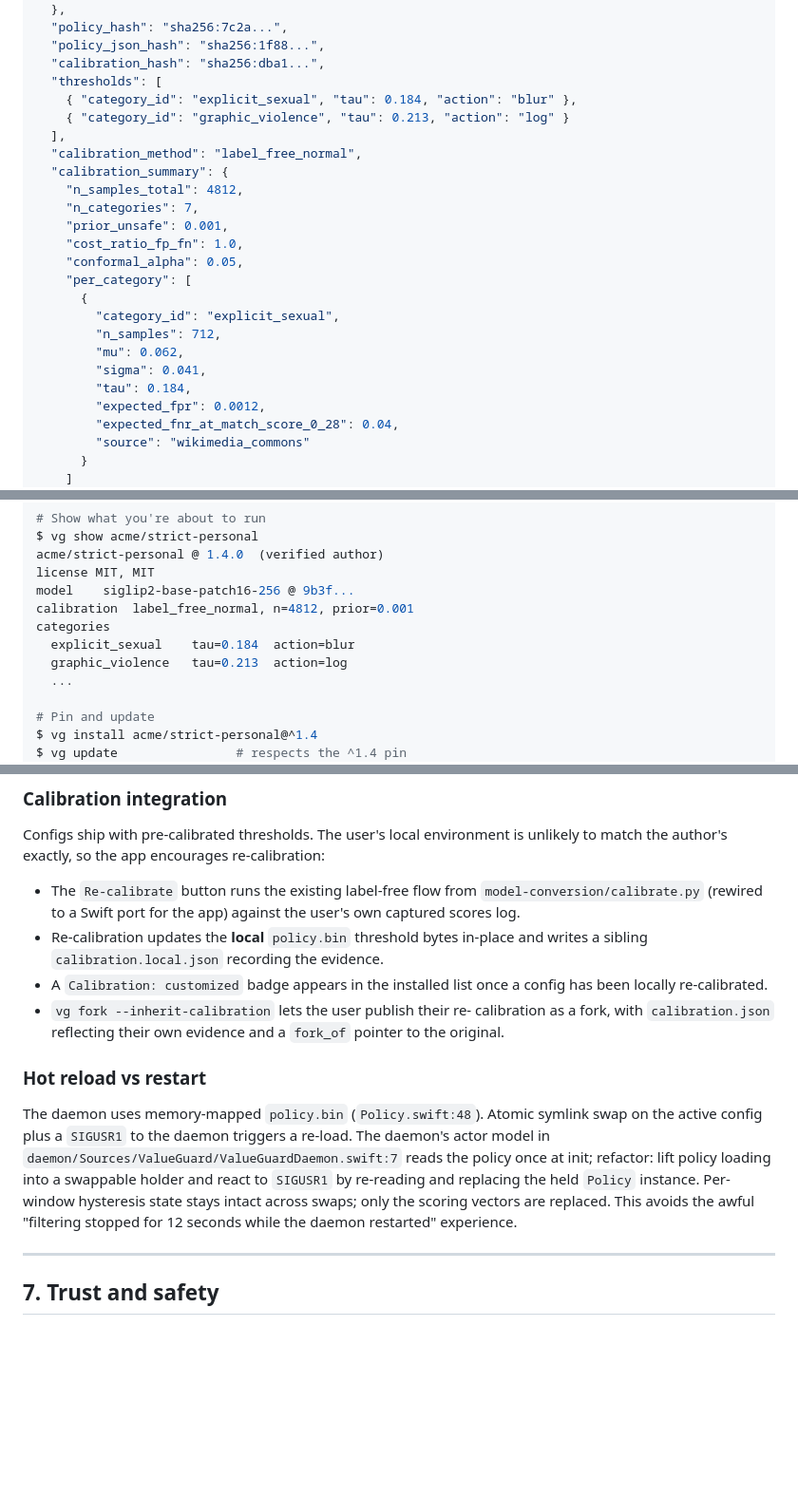
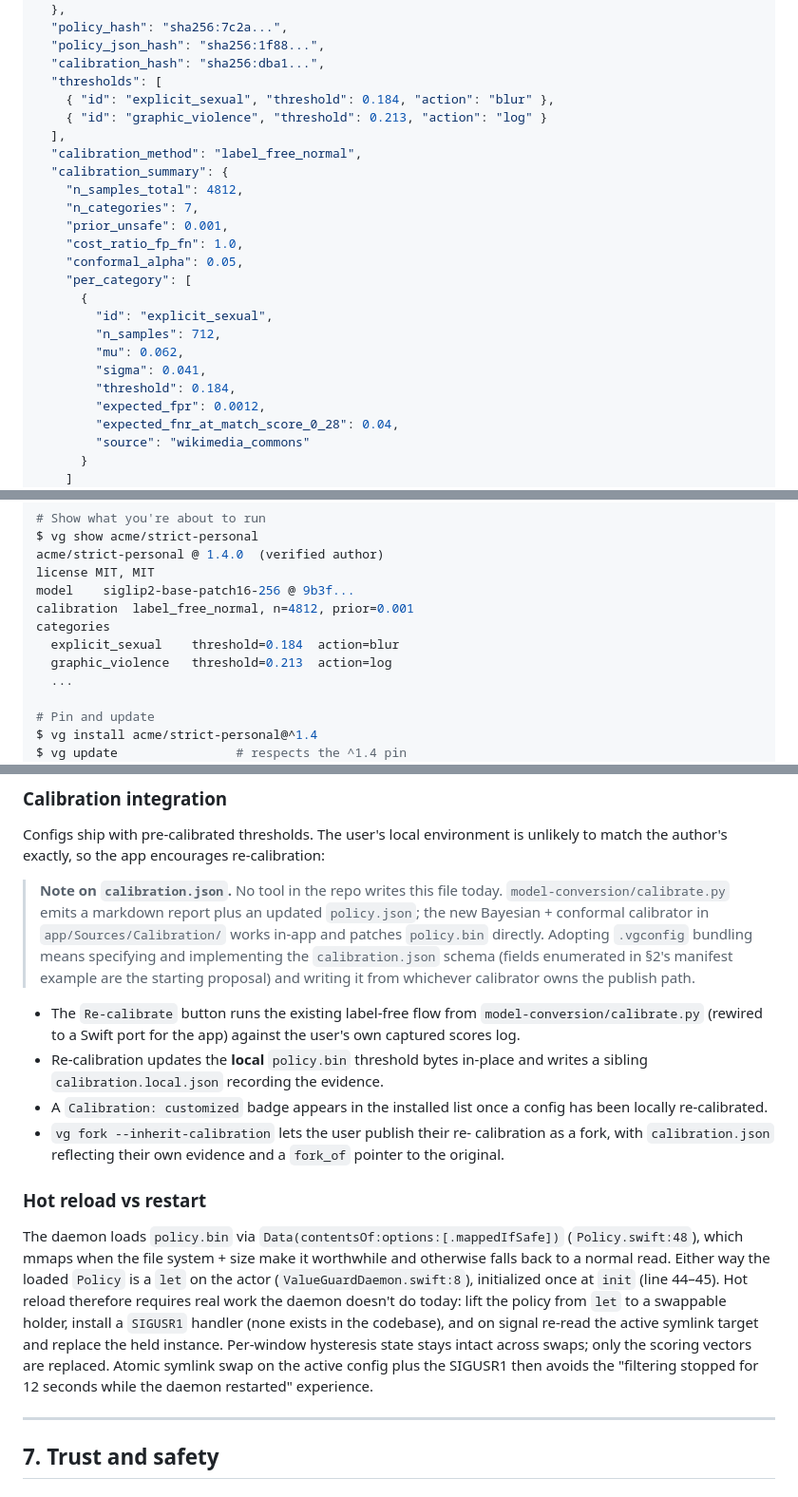
Before and after one commit to Sincera-Works/valueguard, a Markdown page: docs/MARKETPLACE.md, 3 parts joined by grey strips. Shown at 95% size. Drawn GitHub-style; blank space fills up the shorter version.

Commit message:
Marketplace plan: align field names with code; clarify new schema
Address PR #1 review nits:

- Rename manifest field `category_id` → `id` (matches
  policy-compiler/src/types.ts PolicyCategory.id and policy.bin's id_utf8
  field). Rename `tau` → `threshold` (matches policy.bin and
  Policy.swift:11).
- Soften "memory-mapped policy.bin" claim. The daemon uses
  `Data(contentsOf:options:[.mappedIfSafe])` which mmaps when worthwhile
  and falls back otherwise; doc now says so. Also notes that the
  SIGUSR1 handler the doc requires for hot-reload does not exist yet.
- Add a note in §6 (Calibration integration) that `calibration.json`
  is a new schema being proposed by the marketplace work, not an
  existing artifact. No tool in the repo writes one today.

```diff
--- a/docs/MARKETPLACE.md
+++ b/docs/MARKETPLACE.md
@@ -111,8 +111,8 @@ schema is versioned independently of the policy.bin format.
   "policy_json_hash": "sha256:1f88...",
   "calibration_hash": "sha256:dba1...",
   "thresholds": [
-    { "category_id": "explicit_sexual", "tau": 0.184, "action": "blur" },
-    { "category_id": "graphic_violence", "tau": 0.213, "action": "log" }
+    { "id": "explicit_sexual", "threshold": 0.184, "action": "blur" },
+    { "id": "graphic_violence", "threshold": 0.213, "action": "log" }
   ],
   "calibration_method": "label_free_normal",
   "calibration_summary": {
@@ -123,11 +123,11 @@ schema is versioned independently of the policy.bin format.
     "conformal_alpha": 0.05,
     "per_category": [
       {
-        "category_id": "explicit_sexual",
+        "id": "explicit_sexual",
         "n_samples": 712,
         "mu": 0.062,
         "sigma": 0.041,
-        "tau": 0.184,
+        "threshold": 0.184,
         "expected_fpr": 0.0012,
         "expected_fnr_at_match_score_0_28": 0.04,
         "source": "wikimedia_commons"
@@ -406,8 +406,8 @@ license MIT, MIT
 model    siglip2-base-patch16-256 @ 9b3f...
 calibration  label_free_normal, n=4812, prior=0.001
 categories
-  explicit_sexual    tau=0.184  action=blur
-  graphic_violence   tau=0.213  action=log
+  explicit_sexual    threshold=0.184  action=blur
+  graphic_violence   threshold=0.213  action=log
   ...
 
 # Pin and update
@@ -526,6 +526,15 @@ Configs ship with pre-calibrated thresholds. The user's local environment
 is unlikely to match the author's exactly, so the app encourages
 re-calibration:
 
+> **Note on `calibration.json`.** No tool in the repo writes this file
+> today. `model-conversion/calibrate.py` emits a markdown report plus an
+> updated `policy.json`; the new Bayesian + conformal calibrator in
+> `app/Sources/Calibration/` works in-app and patches `policy.bin`
+> directly. Adopting `.vgconfig` bundling means specifying and
+> implementing the `calibration.json` schema (fields enumerated in §2's
+> manifest example are the starting proposal) and writing it from
+> whichever calibrator owns the publish path.
+
 - The `Re-calibrate` button runs the existing label-free flow from
   `model-conversion/calibrate.py` (rewired to a Swift port for the app)
   against the user's own captured scores log.
@@ -540,15 +549,18 @@ re-calibration:
 
 ### Hot reload vs restart
 
-The daemon uses memory-mapped `policy.bin` (`Policy.swift:48`). Atomic
-symlink swap on the active config plus a `SIGUSR1` to the daemon
-triggers a re-load. The daemon's actor model in
-`daemon/Sources/ValueGuard/ValueGuardDaemon.swift:7` reads the policy
-once at init; refactor: lift policy loading into a swappable holder and
-react to `SIGUSR1` by re-reading and replacing the held `Policy`
-instance. Per-window hysteresis state stays intact across swaps; only
-the scoring vectors are replaced. This avoids the awful "filtering
-stopped for 12 seconds while the daemon restarted" experience.
+The daemon loads `policy.bin` via `Data(contentsOf:options:[.mappedIfSafe])`
+(`Policy.swift:48`), which mmaps when the file system + size make it
+worthwhile and otherwise falls back to a normal read. Either way the
+loaded `Policy` is a `let` on the actor (`ValueGuardDaemon.swift:8`),
+initialized once at `init` (line 44–45). Hot reload therefore requires
+real work the daemon doesn't do today: lift the policy from `let` to a
+swappable holder, install a `SIGUSR1` handler (none exists in the
+codebase), and on signal re-read the active symlink target and replace
+the held instance. Per-window hysteresis state stays intact across
+swaps; only the scoring vectors are replaced. Atomic symlink swap on
+the active config plus the SIGUSR1 then avoids the "filtering stopped
+for 12 seconds while the daemon restarted" experience.
 
 ---
 
```
Also changed, not shown: other parts of docs/MARKETPLACE.md (+2 -2 lines).
